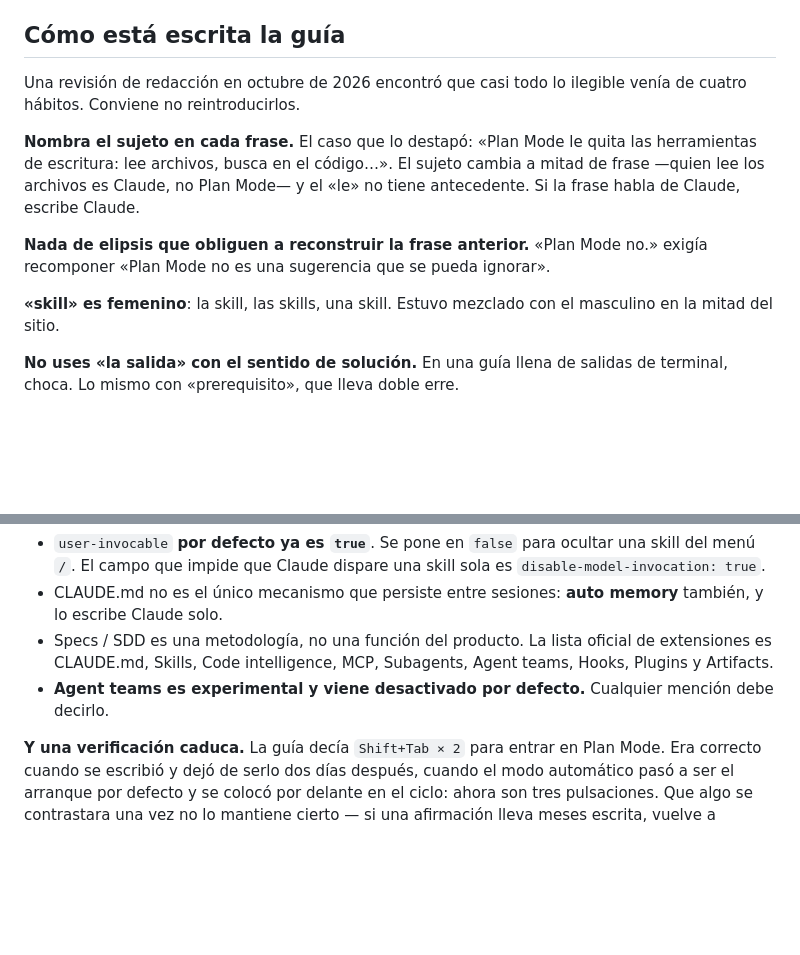
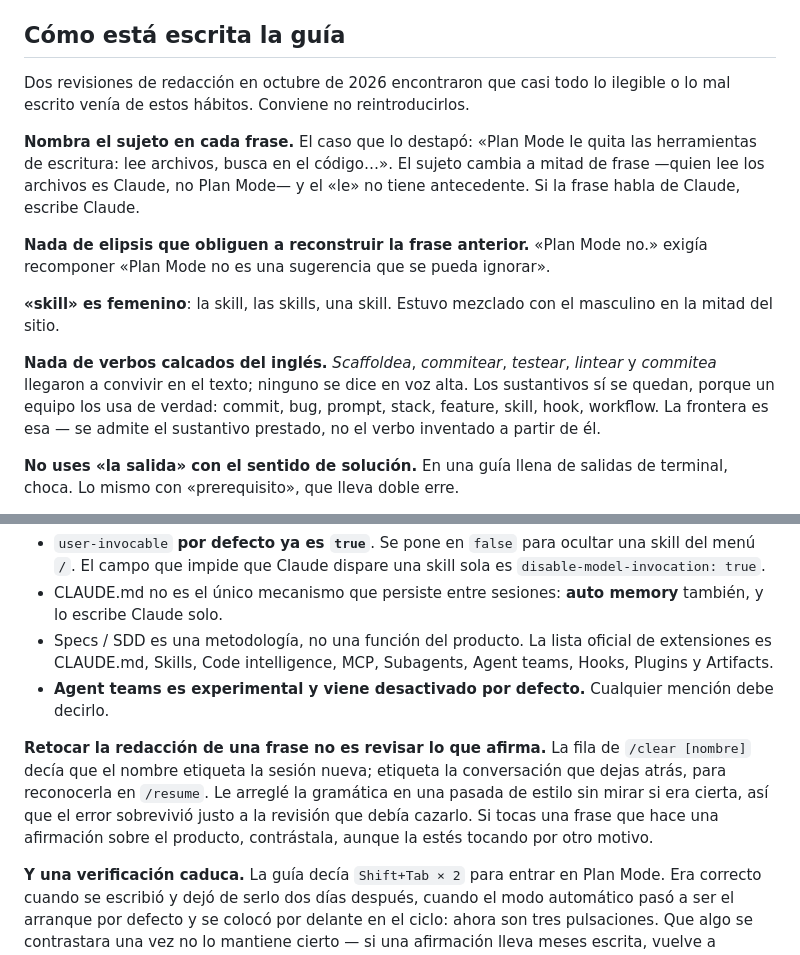
Before and after one commit to BetinMcFly/claude-code-guide, a Markdown page: CLAUDE.md, 2 parts joined by grey strips. Rendered like a GitHub page; blank space fills up the shorter version.

Commit message:
Anotar la convención de castellano y la trampa del retoque
Dos cosas de la última tanda con riesgo real de repetirse.

La primera es que la convención de castellano no estaba escrita en
ningún sitio, y por eso se coló: llegaron a convivir scaffoldea,
commitear, commitea, testear y lintear. La frontera que seguimos es
que se admite el sustantivo prestado —commit, bug, prompt, stack,
feature— pero no el verbo inventado a partir de él.

La segunda es más incómoda porque va sobre la propia revisión. La
fila de /clear decía que el nombre etiqueta la sesión nueva, cuando
etiqueta la que dejas atrás. Le arreglé la gramática en una pasada de
estilo sin mirar si era cierta, así que el error sobrevivió justo a
la revisión que debía cazarlo. Es un pariente de la regla que ya
estaba —una verificación caduca— pero con otro disparador: haber
tocado la frase por un motivo distinto.

Co-Authored-By: Claude Opus 5 <noreply@anthropic.com>

```diff
--- a/CLAUDE.md
+++ b/CLAUDE.md
@@ -114,13 +114,15 @@ Renumera **en una sola pasada con un mapa completo**, nunca en cadena: sustituir
 
 ## Cómo está escrita la guía
 
-Una revisión de redacción en octubre de 2026 encontró que casi todo lo ilegible venía de cuatro hábitos. Conviene no reintroducirlos.
+Dos revisiones de redacción en octubre de 2026 encontraron que casi todo lo ilegible o lo mal escrito venía de estos hábitos. Conviene no reintroducirlos.
 
 **Nombra el sujeto en cada frase.** El caso que lo destapó: «Plan Mode le quita las herramientas de escritura: lee archivos, busca en el código…». El sujeto cambia a mitad de frase —quien lee los archivos es Claude, no Plan Mode— y el «le» no tiene antecedente. Si la frase habla de Claude, escribe Claude.
 
 **Nada de elipsis que obliguen a reconstruir la frase anterior.** «Plan Mode no.» exigía recomponer «Plan Mode no es una sugerencia que se pueda ignorar».
 
 **«skill» es femenino**: la skill, las skills, una skill. Estuvo mezclado con el masculino en la mitad del sitio.
+
+**Nada de verbos calcados del inglés.** *Scaffoldea*, *commitear*, *testear*, *lintear* y *commitea* llegaron a convivir en el texto; ninguno se dice en voz alta. Los sustantivos sí se quedan, porque un equipo los usa de verdad: commit, bug, prompt, stack, feature, skill, hook, workflow. La frontera es esa — se admite el sustantivo prestado, no el verbo inventado a partir de él.
 
 **No uses «la salida» con el sentido de solución.** En una guía llena de salidas de terminal, choca. Lo mismo con «prerequisito», que lleva doble erre.
 
@@ -137,6 +139,8 @@ Una revisión previa encontró cuatro errores factuales. Los que conviene no rep
 - Specs / SDD es una metodología, no una función del producto. La lista oficial de extensiones es CLAUDE.md, Skills, Code intelligence, MCP, Subagents, Agent teams, Hooks, Plugins y Artifacts.
 - **Agent teams es experimental y viene desactivado por defecto.** Cualquier mención debe decirlo.
 
+**Retocar la redacción de una frase no es revisar lo que afirma.** La fila de `/clear [nombre]` decía que el nombre etiqueta la sesión nueva; etiqueta la conversación que dejas atrás, para reconocerla en `/resume`. Le arreglé la gramática en una pasada de estilo sin mirar si era cierta, así que el error sobrevivió justo a la revisión que debía cazarlo. Si tocas una frase que hace una afirmación sobre el producto, contrástala, aunque la estés tocando por otro motivo.
+
 **Y una verificación caduca.** La guía decía `Shift+Tab × 2` para entrar en Plan Mode. Era correcto cuando se escribió y dejó de serlo dos días después, cuando el modo automático pasó a ser el arranque por defecto y se colocó por delante en el ciclo: ahora son tres pulsaciones. Que algo se contrastara una vez no lo mantiene cierto — si una afirmación lleva meses escrita, vuelve a comprobarla antes de apoyarte en ella.
 
 ## Infraestructura
```
